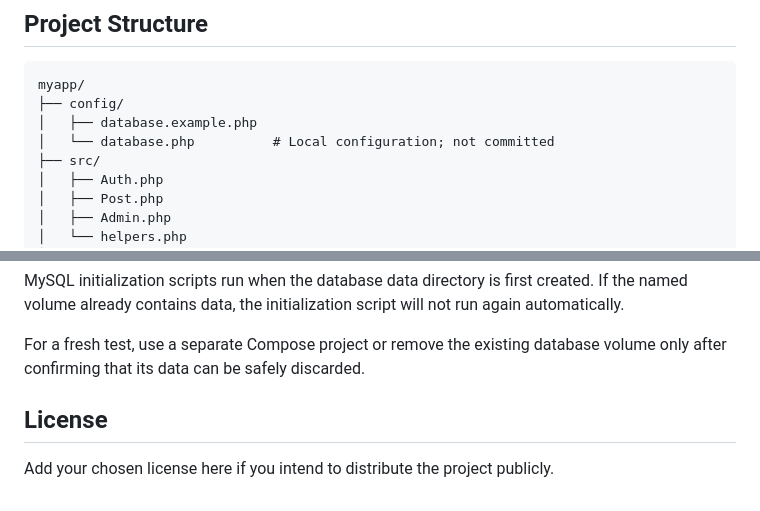
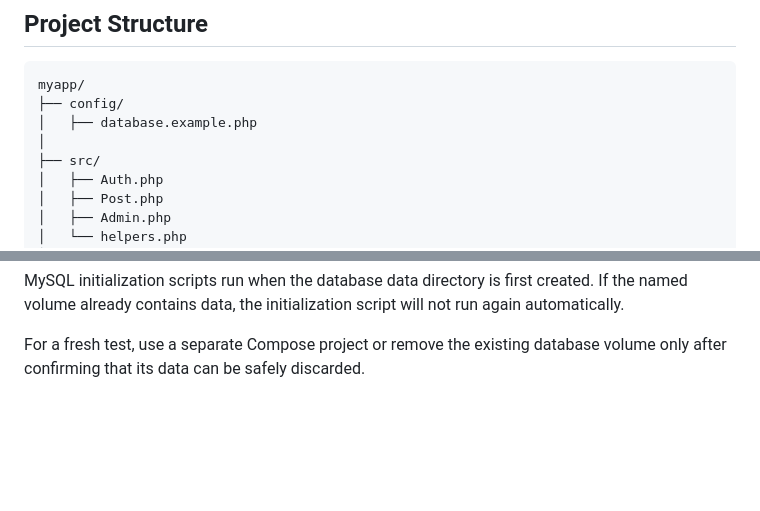
Before and after one commit to Moh-Ent/Apache-PHP-practice-blog, a Markdown page: README.md, 2 parts joined by grey strips. GitHub-like rendering; blank space fills up the shorter version.

```diff
--- a/README.md
+++ b/README.md
@@ -126,7 +126,7 @@ If the database volume already exists, changing `database.sql` will not automati
 myapp/
 ├── config/
 │   ├── database.example.php
-│   └── database.php          # Local configuration; not committed
+│
 ├── src/
 │   ├── Auth.php
 │   ├── Post.php
@@ -163,7 +163,3 @@ Inside Docker Compose, the application connects to the database service using th
 MySQL initialization scripts run when the database data directory is first created. If the named volume already contains data, the initialization script will not run again automatically.
 
 For a fresh test, use a separate Compose project or remove the existing database volume only after confirming that its data can be safely discarded.
-
-## License
-
-Add your chosen license here if you intend to distribute the project publicly.
```
